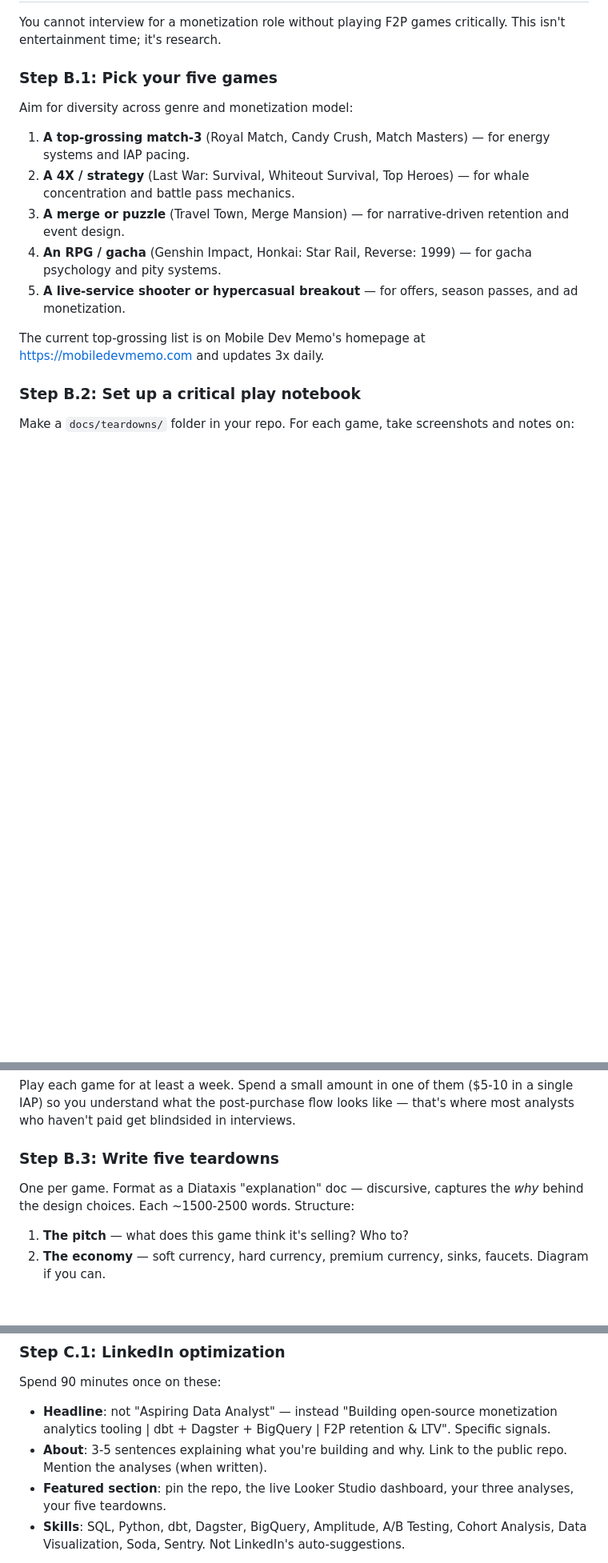
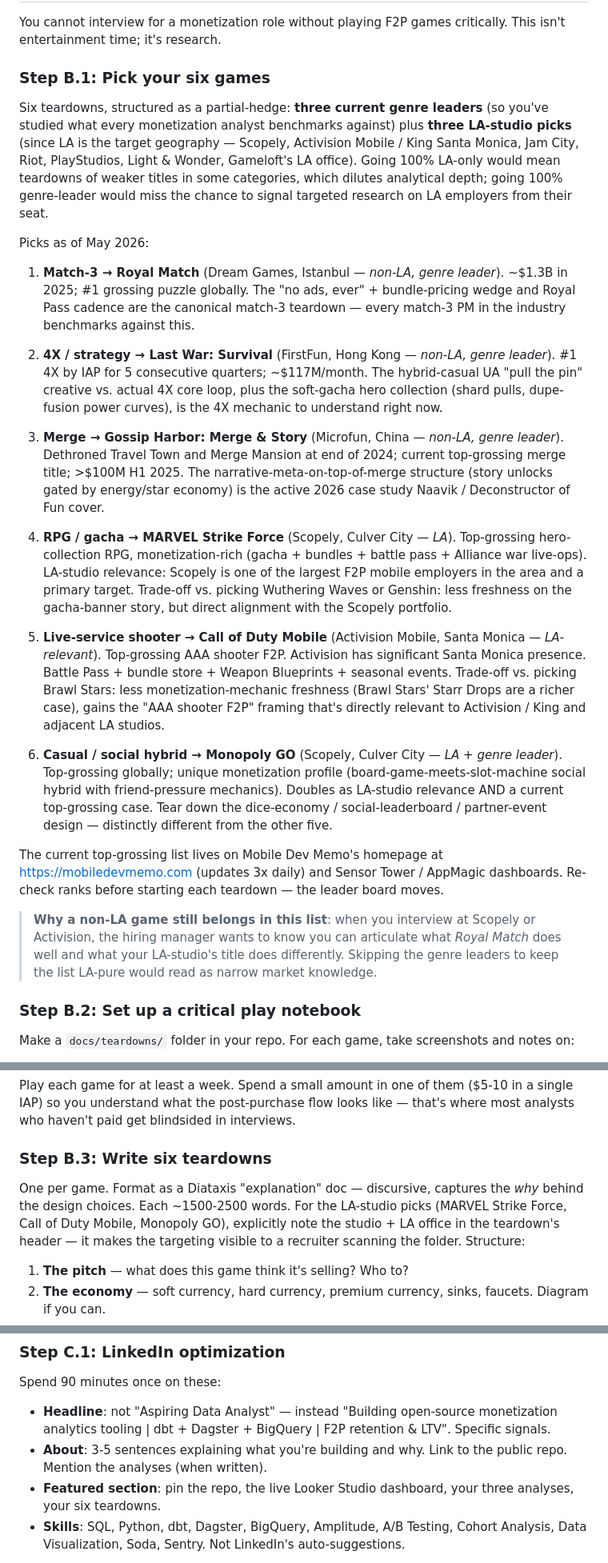
Before and after one commit to andlam23/game-monetization-platform, a Markdown page: docs/CAREER.md, 3 parts joined by grey strips. Shown at 80% size. Rendered like a GitHub page; blank space fills up the shorter version.

Commit message:
CAREER.md Step B.1: expand teardowns 5→6 with LA-studio targeting
Step B.1 reworked from generic "pick five from these genres" framing to
six concrete picks (May 2026) structured as a partial hedge: three
genre leaders + three LA-studio picks. Rationale: 100% LA-only would
mean tearing down weaker titles in some categories (dilutes analytical
depth); 100% genre-leaders would miss the chance to signal targeted
research on LA employers from their seat.

Picks:
  1. Royal Match (Dream Games, non-LA, match-3 leader)
  2. Last War: Survival (FirstFun, non-LA, 4X leader)
  3. Gossip Harbor (Microfun, non-LA, merge leader; replaces seed
     candidates Travel Town and Merge Mansion which were dethroned
     end of 2024)
  4. MARVEL Strike Force (Scopely, Culver City — LA pick for hero-
     collection RPG; replaces seed candidates Genshin/HSR which are
     non-LA and exhaustively covered already)
  5. Call of Duty Mobile (Activision Mobile, Santa Monica — LA-relevant
     for AAA shooter F2P)
  6. Monopoly GO (Scopely, Culver City — LA + top-grossing globally;
     unique social-pressure monetization profile, distinct from the
     other five teardowns)

Step B.3, LinkedIn featured-section bullet, and resume summary updated
to reference six teardowns. Step B.3 also picks up a note to call out
studio + LA office in each LA-pick teardown's header so a recruiter
scanning the folder sees the targeting.

Co-Authored-By: Claude Opus 4.7 (1M context) <noreply@anthropic.com>

```diff
--- a/docs/CAREER.md
+++ b/docs/CAREER.md
@@ -77,17 +77,33 @@ This serves three purposes: it forces you to internalize the data, it generates
 
 You cannot interview for a monetization role without playing F2P games critically. This isn't entertainment time; it's research.
 
-### Step B.1: Pick your five games
+### Step B.1: Pick your six games
 
-Aim for diversity across genre and monetization model:
+Six teardowns, structured as a partial-hedge: **three current genre leaders** (so you've studied what every monetization analyst benchmarks against) plus **three LA-studio picks** (since LA is the target geography — Scopely, Activision Mobile / King Santa Monica, Jam City, Riot, PlayStudios, Light & Wonder, Gameloft's LA office). Going 100% LA-only would mean teardowns of weaker titles in some categories, which dilutes analytical depth; going 100% genre-leader would miss the chance to signal targeted research on LA employers from their seat.
 
-1. **A top-grossing match-3** (Royal Match, Candy Crush, Match Masters) — for energy systems and IAP pacing.
-2. **A 4X / strategy** (Last War: Survival, Whiteout Survival, Top Heroes) — for whale concentration and battle pass mechanics.
-3. **A merge or puzzle** (Travel Town, Merge Mansion) — for narrative-driven retention and event design.
-4. **An RPG / gacha** (Genshin Impact, Honkai: Star Rail, Reverse: 1999) — for gacha psychology and pity systems.
-5. **A live-service shooter or hypercasual breakout** — for offers, season passes, and ad monetization.
+Picks as of May 2026:
 
-The current top-grossing list is on Mobile Dev Memo's homepage at <https://mobiledevmemo.com> and updates 3x daily.
+1. **Match-3 → Royal Match** (Dream Games, Istanbul — *non-LA, genre leader*).
+   ~$1.3B in 2025; #1 grossing puzzle globally. The "no ads, ever" + bundle-pricing wedge and Royal Pass cadence are the canonical match-3 teardown — every match-3 PM in the industry benchmarks against this.
+
+2. **4X / strategy → Last War: Survival** (FirstFun, Hong Kong — *non-LA, genre leader*).
+   #1 4X by IAP for 5 consecutive quarters; ~$117M/month. The hybrid-casual UA "pull the pin" creative vs. actual 4X core loop, plus the soft-gacha hero collection (shard pulls, dupe-fusion power curves), is the 4X mechanic to understand right now.
+
+3. **Merge → Gossip Harbor: Merge & Story** (Microfun, China — *non-LA, genre leader*).
+   Dethroned Travel Town and Merge Mansion at end of 2024; current top-grossing merge title; >$100M H1 2025. The narrative-meta-on-top-of-merge structure (story unlocks gated by energy/star economy) is the active 2026 case study Naavik / Deconstructor of Fun cover.
+
+4. **RPG / gacha → MARVEL Strike Force** (Scopely, Culver City — *LA*).
+   Top-grossing hero-collection RPG, monetization-rich (gacha + bundles + battle pass + Alliance war live-ops). LA-studio relevance: Scopely is one of the largest F2P mobile employers in the area and a primary target. Trade-off vs. picking Wuthering Waves or Genshin: less freshness on the gacha-banner story, but direct alignment with the Scopely portfolio.
+
+5. **Live-service shooter → Call of Duty Mobile** (Activision Mobile, Santa Monica — *LA-relevant*).
+   Top-grossing AAA shooter F2P. Activision has significant Santa Monica presence. Battle Pass + bundle store + Weapon Blueprints + seasonal events. Trade-off vs. picking Brawl Stars: less monetization-mechanic freshness (Brawl Stars' Starr Drops are a richer case), gains the "AAA shooter F2P" framing that's directly relevant to Activision / King and adjacent LA studios.
+
+6. **Casual / social hybrid → Monopoly GO** (Scopely, Culver City — *LA + genre leader*).
+   Top-grossing globally; unique monetization profile (board-game-meets-slot-machine social hybrid with friend-pressure mechanics). Doubles as LA-studio relevance AND a current top-grossing case. Tear down the dice-economy / social-leaderboard / partner-event design — distinctly different from the other five.
+
+The current top-grossing list lives on Mobile Dev Memo's homepage at <https://mobiledevmemo.com> (updates 3x daily) and Sensor Tower / AppMagic dashboards. Re-check ranks before starting each teardown — the leader board moves.
+
+> **Why a non-LA game still belongs in this list**: when you interview at Scopely or Activision, the hiring manager wants to know you can articulate what *Royal Match* does well and what your LA-studio's title does differently. Skipping the genre leaders to keep the list LA-pure would read as narrow market knowledge.
 
 ### Step B.2: Set up a critical play notebook
 
@@ -103,9 +119,9 @@ Make a `docs/teardowns/` folder in your repo. For each game, take screenshots an
 
 Play each game for at least a week. Spend a small amount in one of them ($5-10 in a single IAP) so you understand what the post-purchase flow looks like — that's where most analysts who haven't paid get blindsided in interviews.
 
-### Step B.3: Write five teardowns
+### Step B.3: Write six teardowns
 
-One per game. Format as a Diataxis "explanation" doc — discursive, captures the *why* behind the design choices. Each ~1500-2500 words. Structure:
+One per game. Format as a Diataxis "explanation" doc — discursive, captures the *why* behind the design choices. Each ~1500-2500 words. For the LA-studio picks (MARVEL Strike Force, Call of Duty Mobile, Monopoly GO), explicitly note the studio + LA office in the teardown's header — it makes the targeting visible to a recruiter scanning the folder. Structure:
 
 1. **The pitch** — what does this game think it's selling? Who to?
 2. **The economy** — soft currency, hard currency, premium currency, sinks, faucets. Diagram if you can.
@@ -129,7 +145,7 @@ Spend 90 minutes once on these:
 
 - **Headline**: not "Aspiring Data Analyst" — instead "Building open-source monetization analytics tooling | dbt + Dagster + BigQuery | F2P retention & LTV". Specific signals.
 - **About**: 3-5 sentences explaining what you're building and why. Link to the public repo. Mention the analyses (when written).
-- **Featured section**: pin the repo, the live Looker Studio dashboard, your three analyses, your five teardowns.
+- **Featured section**: pin the repo, the live Looker Studio dashboard, your three analyses, your six teardowns.
 - **Skills**: SQL, Python, dbt, Dagster, BigQuery, Amplitude, A/B Testing, Cohort Analysis, Data Visualization, Soda, Sentry. Not LinkedIn's auto-suggestions.
 
 A current and well-cited guide on LinkedIn optimization for data roles: search "LinkedIn data analyst profile 2026" — the patterns change yearly. The framework above is durable.
```
Also changed, not shown: other parts of docs/CAREER.md (+1 -1 lines).
